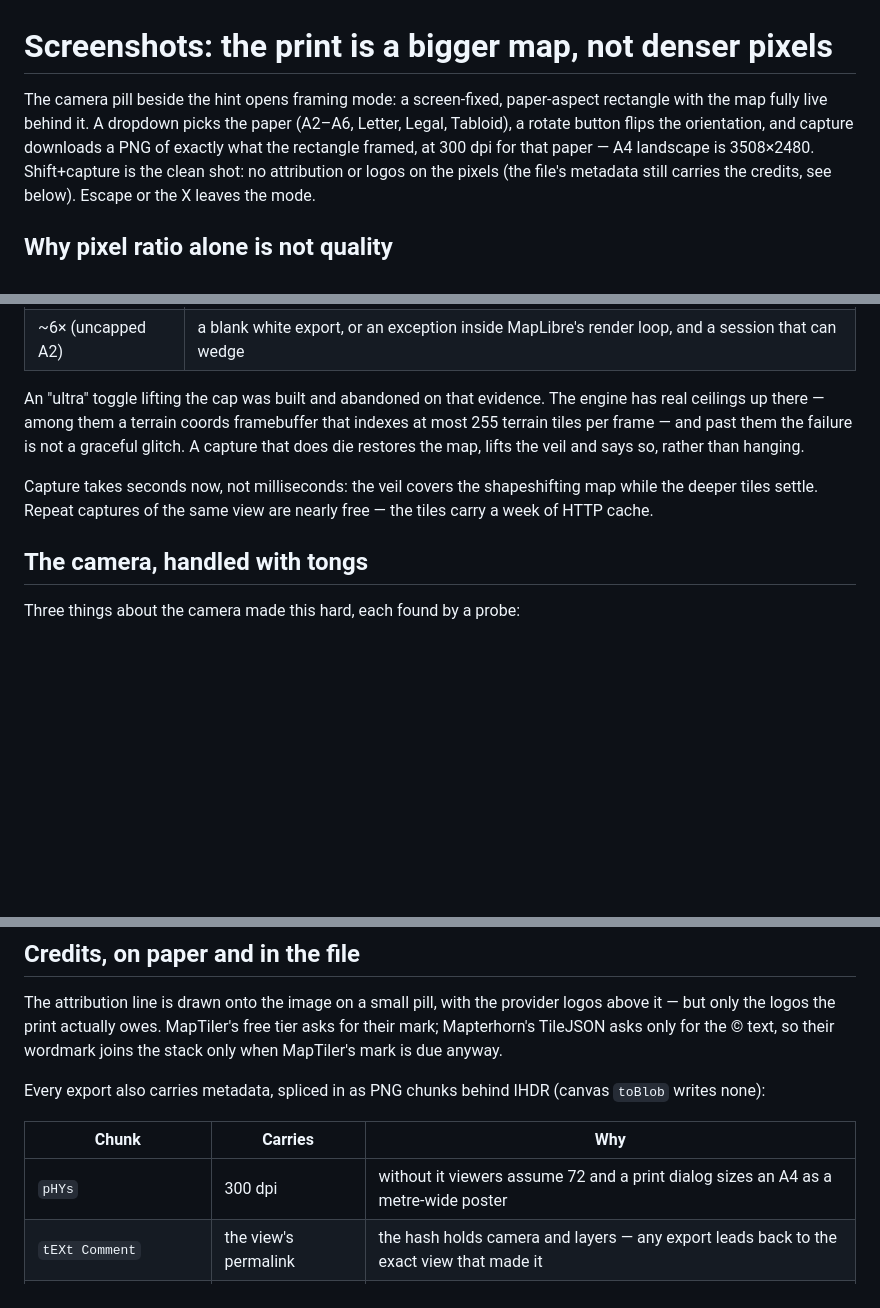
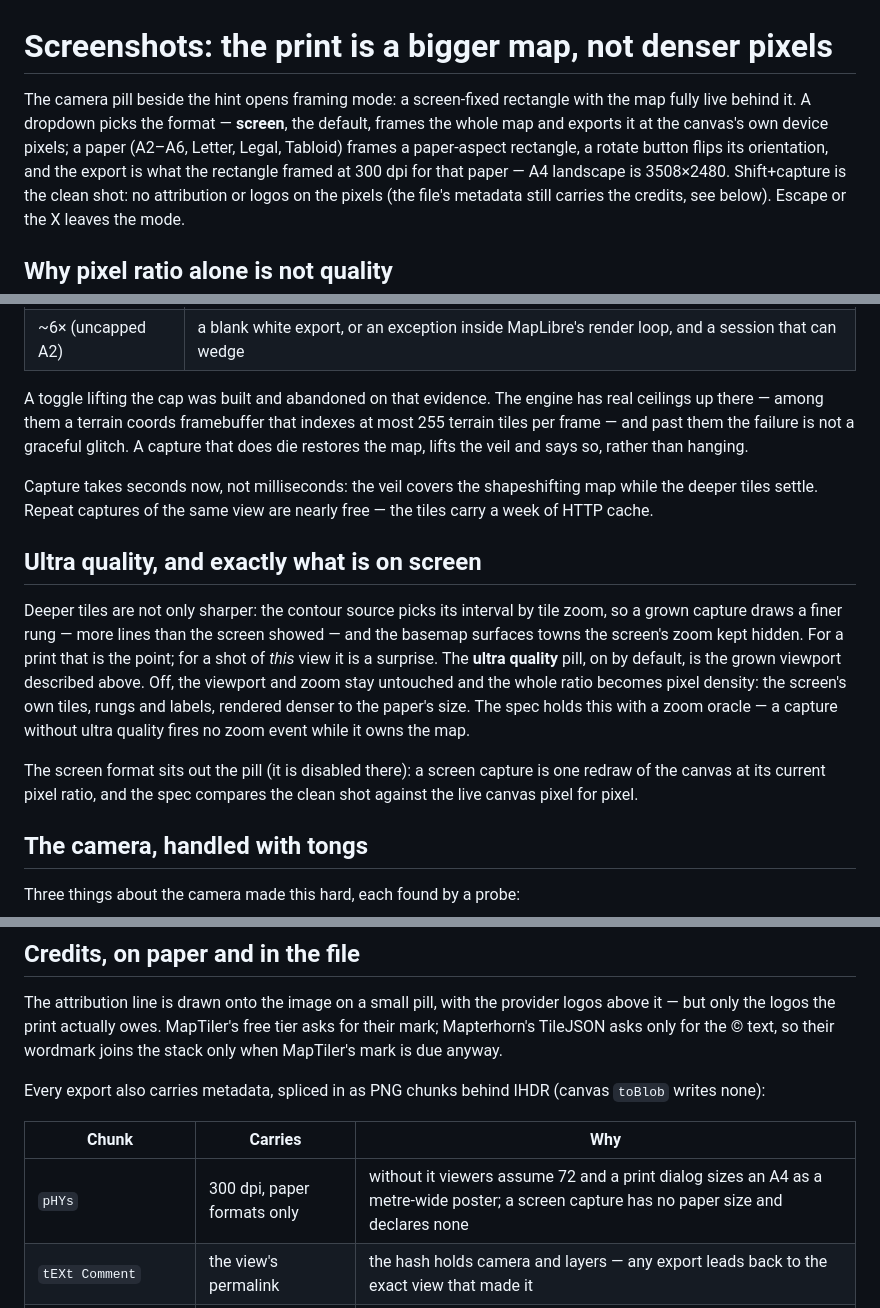
Before and after one commit to patte/mapterrest, a Markdown page: docs/screenshots.md, 3 parts joined by grey strips. Drawn GitHub-style; blank space fills up the shorter version.

```diff
--- a/docs/screenshots.md
+++ b/docs/screenshots.md
@@ -1,9 +1,10 @@
 # Screenshots: the print is a bigger map, not denser pixels
 
-The camera pill beside the hint opens framing mode: a screen-fixed, paper-aspect
-rectangle with the map fully live behind it. A dropdown picks the paper (A2–A6, Letter,
-Legal, Tabloid), a rotate button flips the orientation, and capture downloads a PNG of
-exactly what the rectangle framed, at 300 dpi for that paper — A4 landscape is
+The camera pill beside the hint opens framing mode: a screen-fixed rectangle with the
+map fully live behind it. A dropdown picks the format — **screen**, the default, frames
+the whole map and exports it at the canvas's own device pixels; a paper (A2–A6, Letter,
+Legal, Tabloid) frames a paper-aspect rectangle, a rotate button flips its orientation,
+and the export is what the rectangle framed at 300 dpi for that paper — A4 landscape is
 3508×2480. Shift+capture is the clean shot: no attribution or logos on the pixels (the
 file's metadata still carries the credits, see below). Escape or the X leaves the mode.
 
@@ -33,15 +34,29 @@ real tile detail. The cap is measured, not taste:
 | 2× / 4× | clean captures, A4 through A2 |
 | ~6× (uncapped A2) | a blank white export, or an exception inside MapLibre's render loop, and a session that can wedge |
 
-An "ultra" toggle lifting the cap was built and abandoned on that evidence. The engine
-has real ceilings up there — among them a terrain coords framebuffer that indexes at
-most 255 terrain tiles per frame — and past them the failure is not a graceful glitch.
-A capture that does die restores the map, lifts the veil and says so, rather than
-hanging.
+A toggle lifting the cap was built and abandoned on that evidence. The engine has real
+ceilings up there — among them a terrain coords framebuffer that indexes at most 255
+terrain tiles per frame — and past them the failure is not a graceful glitch. A capture
+that does die restores the map, lifts the veil and says so, rather than hanging.
 
 Capture takes seconds now, not milliseconds: the veil covers the shapeshifting map
 while the deeper tiles settle. Repeat captures of the same view are nearly free — the
 tiles carry a week of HTTP cache.
+
+## Ultra quality, and exactly what is on screen
+
+Deeper tiles are not only sharper: the contour source picks its interval by tile zoom,
+so a grown capture draws a finer rung — more lines than the screen showed — and the
+basemap surfaces towns the screen's zoom kept hidden. For a print that is the point;
+for a shot of *this* view it is a surprise. The **ultra quality** pill, on by default,
+is the grown viewport described above. Off, the viewport and zoom stay untouched and the
+whole ratio becomes pixel density: the screen's own tiles, rungs and labels, rendered
+denser to the paper's size. The spec holds this with a zoom oracle — a capture without
+ultra quality fires no zoom event while it owns the map.
+
+The screen format sits out the pill (it is disabled there): a screen capture is one
+redraw of the canvas at its current pixel ratio, and the spec compares the clean shot
+against the live canvas pixel for pixel.
 
 ## The camera, handled with tongs
 
@@ -74,7 +89,7 @@ Every export also carries metadata, spliced in as PNG chunks behind IHDR (canvas
 
 | Chunk | Carries | Why |
 | --- | --- | --- |
-| `pHYs` | 300 dpi | without it viewers assume 72 and a print dialog sizes an A4 as a metre-wide poster |
+| `pHYs` | 300 dpi, paper formats only | without it viewers assume 72 and a print dialog sizes an A4 as a metre-wide poster; a screen capture has no paper size and declares none |
 | `tEXt Comment` | the view's permalink | the hash holds camera and layers — any export leads back to the exact view that made it |
 | `iTXt Copyright` | the attribution line | rides along even in the clean shot; iTXt because tEXt is Latin-1 and UTF-8-minded viewers turn its bare © into `?` |
 | `tEXt Software`, `Creation Time` | provenance | |
```
Also changed, not shown: README.md (+1 -1 lines).
